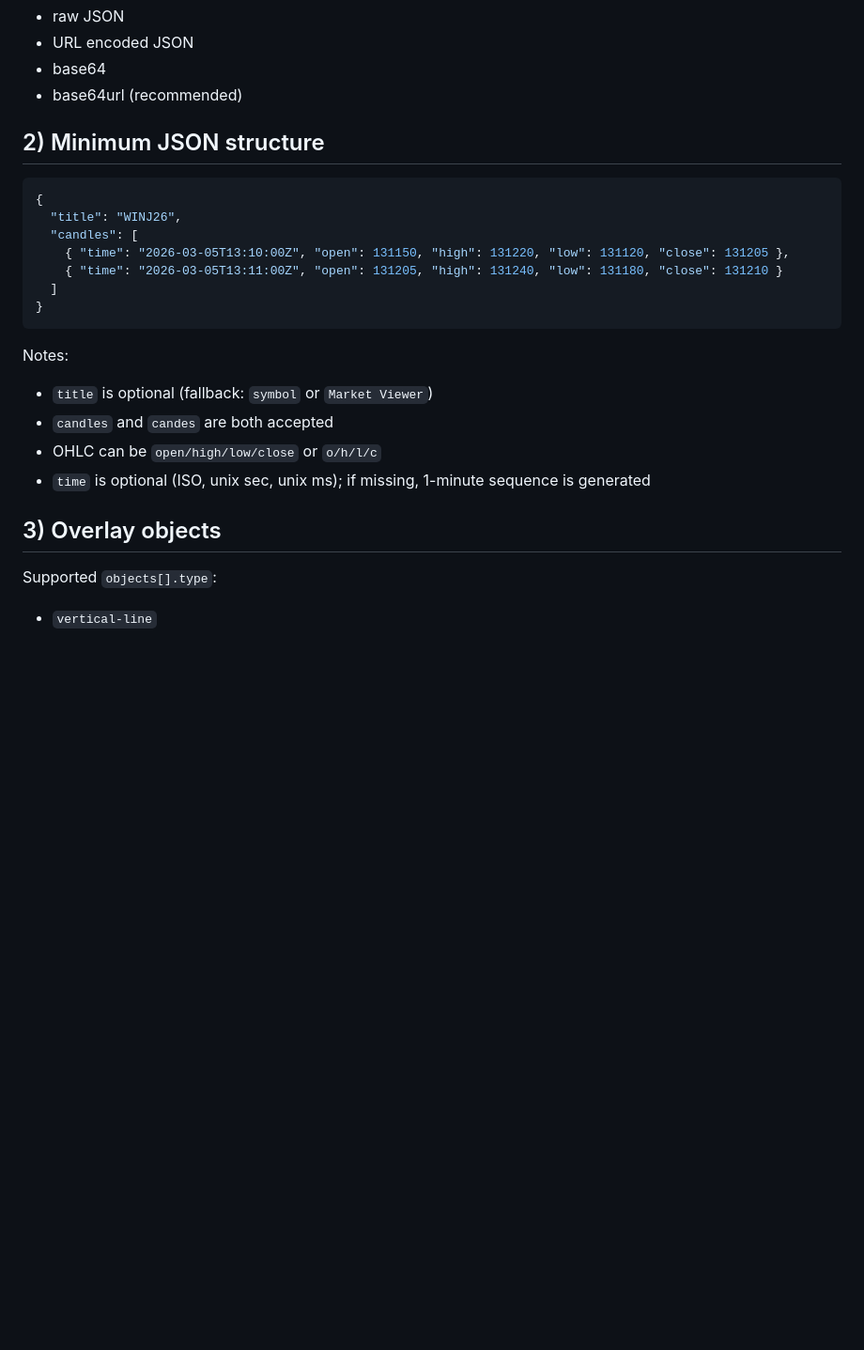
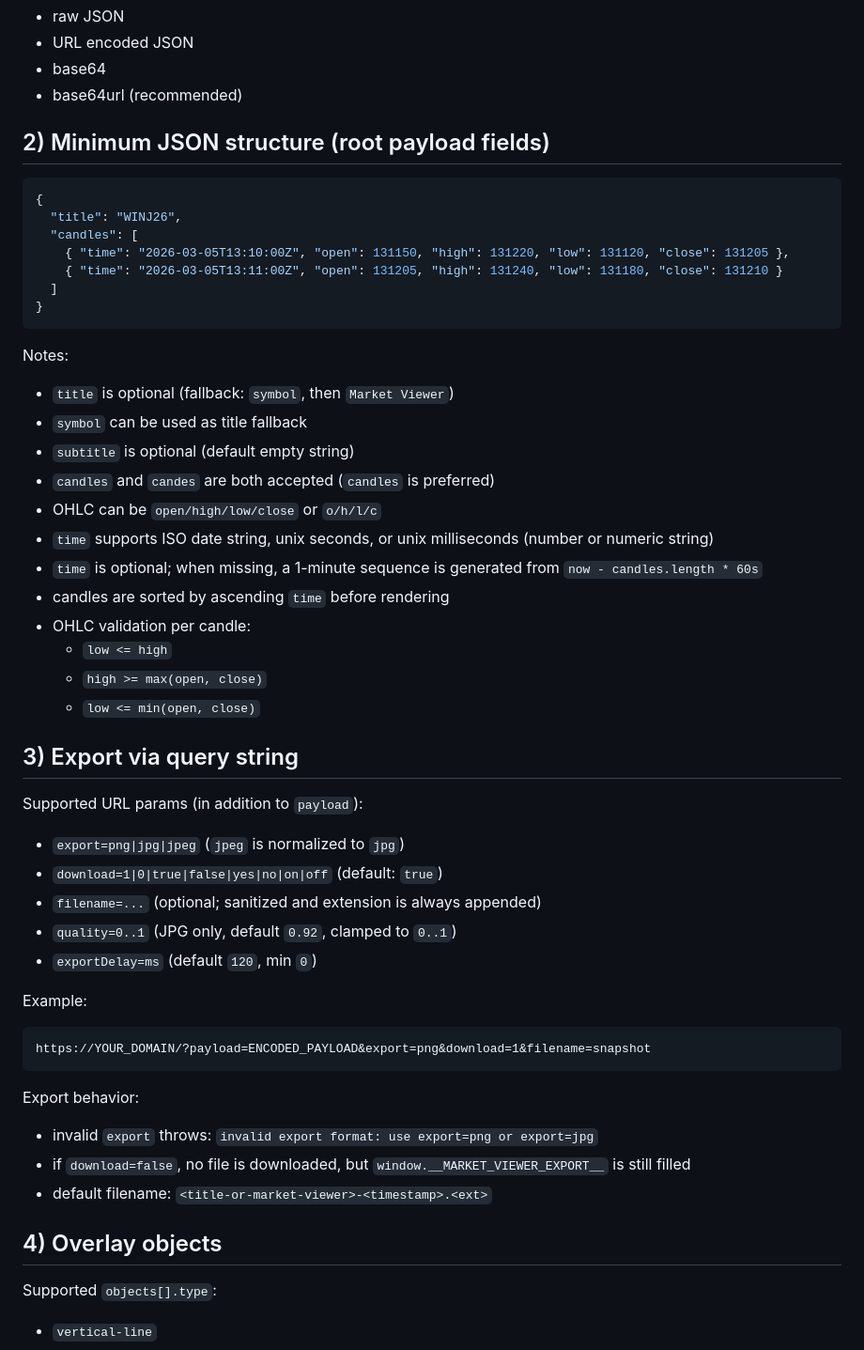
Before and after one commit to danielsussa/market-viewer, a Markdown page: help.md, the part around one of its changes. Shown at 94% size. Drawn GitHub-style; blank space fills up the shorter version.

````diff
--- a/help.md
+++ b/help.md
@@ -20,7 +20,7 @@ Accepted payload encodings:
 - base64
 - base64url (recommended)
 
-## 2) Minimum JSON structure
+## 2) Minimum JSON structure (root payload fields)
 
 ```json
 {
@@ -33,12 +33,40 @@ Accepted payload encodings:
 ```
 
 Notes:
-- `title` is optional (fallback: `symbol` or `Market Viewer`)
-- `candles` and `candes` are both accepted
+- `title` is optional (fallback: `symbol`, then `Market Viewer`)
+- `symbol` can be used as title fallback
+- `subtitle` is optional (default empty string)
+- `candles` and `candes` are both accepted (`candles` is preferred)
 - OHLC can be `open/high/low/close` or `o/h/l/c`
-- `time` is optional (ISO, unix sec, unix ms); if missing, 1-minute sequence is generated
+- `time` supports ISO date string, unix seconds, or unix milliseconds (number or numeric string)
+- `time` is optional; when missing, a 1-minute sequence is generated from `now - candles.length * 60s`
+- candles are sorted by ascending `time` before rendering
+- OHLC validation per candle:
+  - `low <= high`
+  - `high >= max(open, close)`
+  - `low <= min(open, close)`
 
-## 3) Overlay objects
+## 3) Export via query string
+
+Supported URL params (in addition to `payload`):
+- `export=png|jpg|jpeg` (`jpeg` is normalized to `jpg`)
+- `download=1|0|true|false|yes|no|on|off` (default: `true`)
+- `filename=...` (optional; sanitized and extension is always appended)
+- `quality=0..1` (JPG only, default `0.92`, clamped to `0..1`)
+- `exportDelay=ms` (default `120`, min `0`)
+
+Example:
+
+```text
+https://YOUR_DOMAIN/?payload=ENCODED_PAYLOAD&export=png&download=1&filename=snapshot
+```
+
+Export behavior:
+- invalid `export` throws: `invalid export format: use export=png or export=jpg`
+- if `download=false`, no file is downloaded, but `window.__MARKET_VIEWER_EXPORT__` is still filled
+- default filename: `<title-or-market-viewer>-<timestamp>.<ext>`
+
+## 4) Overlay objects
 
 Supported `objects[].type`:
 - `vertical-line`
````
Also changed, not shown: other parts of help.md (+52 -13 lines).
